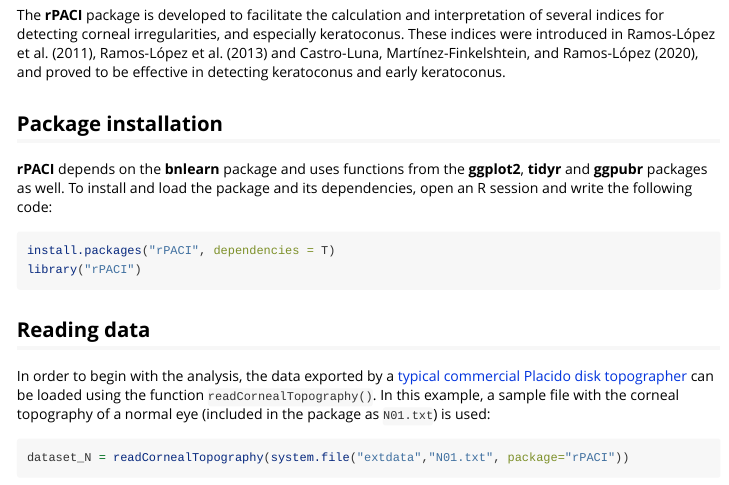
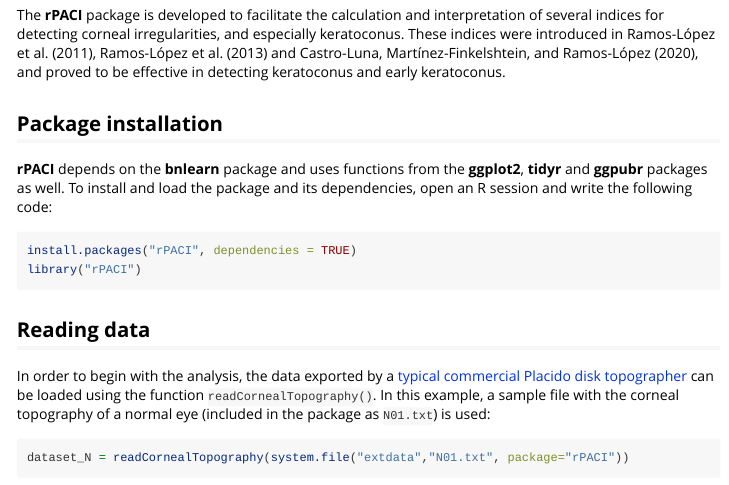
Before and after one commit to dariorlual/rPACI, an R Markdown document (vignettes/packageUsage.Rmd): the page in a window 1100 px wide, from 70 px down. Rendered offline with R 4.5, knitr and Pandoc, with nearby package versions; some code elsewhere in the file could not run offline; long lines of code are wrapped.

Commit message:
Update packageUsage.Rmd

````diff
--- a/vignettes/packageUsage.Rmd
+++ b/vignettes/packageUsage.Rmd
@@ -101,7 +101,7 @@ The **rPACI** package is developed to facilitate the calculation and interpretat
 To install and load the package and its dependencies, open an R session and write the following code:
 
 ```{r, eval = F}
-install.packages("rPACI", dependencies = T)
+install.packages("rPACI", dependencies = TRUE)
 library("rPACI")
 ```
 ```{r, echo = F, warning = F, message=F}
````
